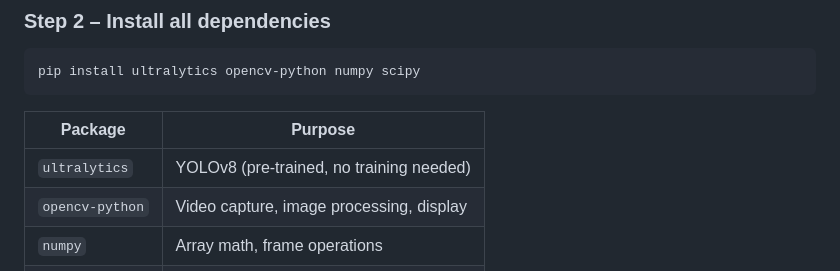
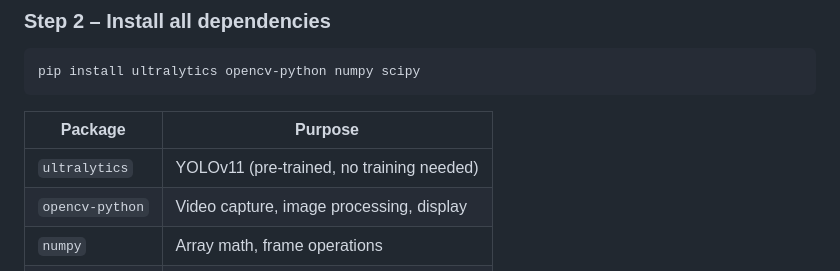
Before and after one commit to akash2101h/attention_detection, a Markdown page: README.md, the part around the change. Rendered like a GitHub page.

```diff
--- a/README.md
+++ b/README.md
@@ -18,7 +18,7 @@ pip install ultralytics opencv-python numpy scipy
 
 | Package | Purpose |
 |---|---|
-| `ultralytics` | YOLOv8 (pre-trained, no training needed) |
+| `ultralytics` | YOLOv11 (pre-trained, no training needed) |
 | `opencv-python` | Video capture, image processing, display |
 | `numpy` | Array math, frame operations |
 | `scipy` | Optional distance utilities |
```
